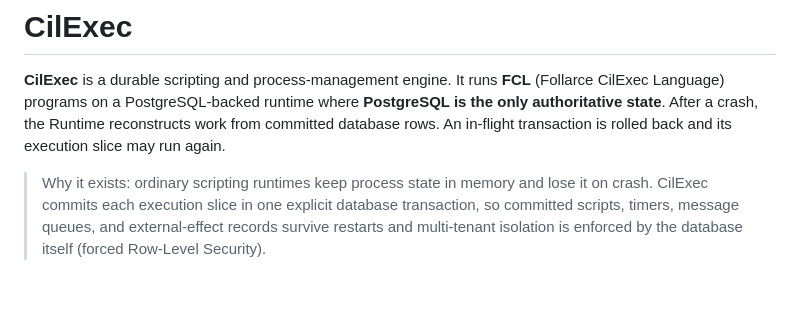
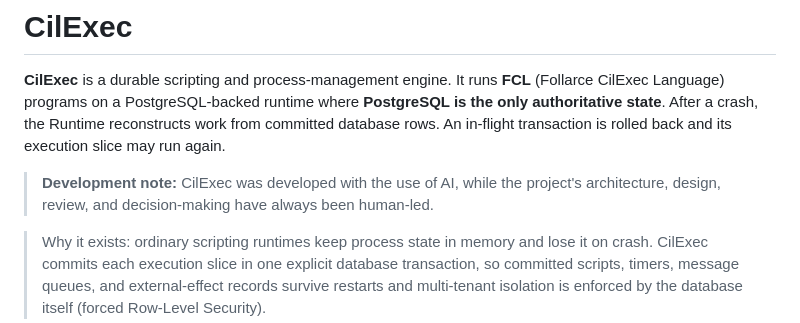
Before and after one commit to SuHeling1212/cilexec, a Markdown page: README.md, the part around the change. Rendered like a GitHub page; blank space fills up the shorter version.

Commit message:
Update README with development notes emphasizing human-led architecture and decisions

```diff
--- a/README.md
+++ b/README.md
@@ -4,6 +4,8 @@
 CilExec Language) programs on a PostgreSQL-backed runtime where **PostgreSQL is the only
 authoritative state**. After a crash, the Runtime reconstructs work from committed database
 rows. An in-flight transaction is rolled back and its execution slice may run again.
+> **Development note:** CilExec was developed with the use of AI, while the project's architecture, design, review, and decision-making have always been human-led.
+
 
 > Why it exists: ordinary scripting runtimes keep process state in memory and lose it on
 > crash. CilExec commits each execution slice in one explicit database transaction, so
```
Also changed, not shown: README.zh-CN.md (+1 -0 lines).
